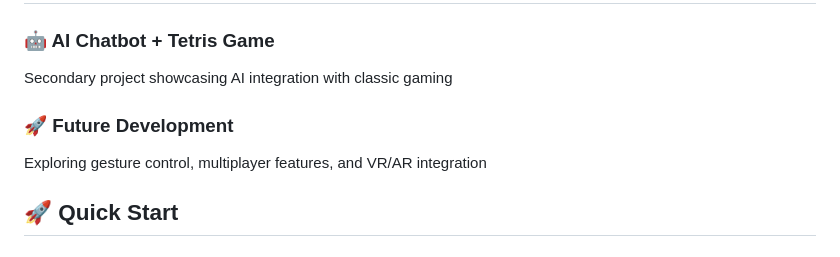
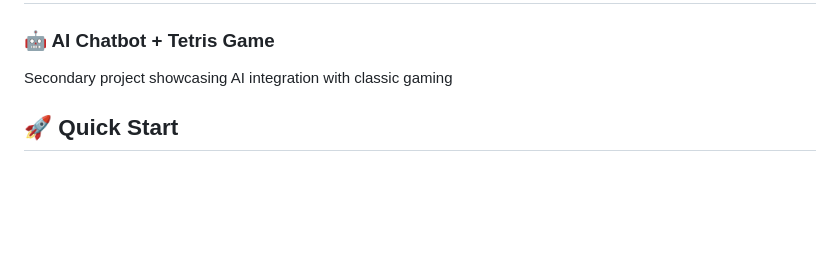
Before and after one commit to WUYuying003/chatbot-game, a Markdown page: README.md, the part around the change. GitHub-like rendering; blank space fills up the shorter version.

Commit message:
Remove future development section from README
Removed future development section from README.

```diff
--- a/README.md
+++ b/README.md
@@ -37,8 +37,6 @@ python voice_bird_game.py
 ### 🤖 AI Chatbot + Tetris Game
 Secondary project showcasing AI integration with classic gaming
 
-### 🚀 Future Development
-Exploring gesture control, multiplayer features, and VR/AR integration
 
 ## 🚀 Quick Start
 
```
